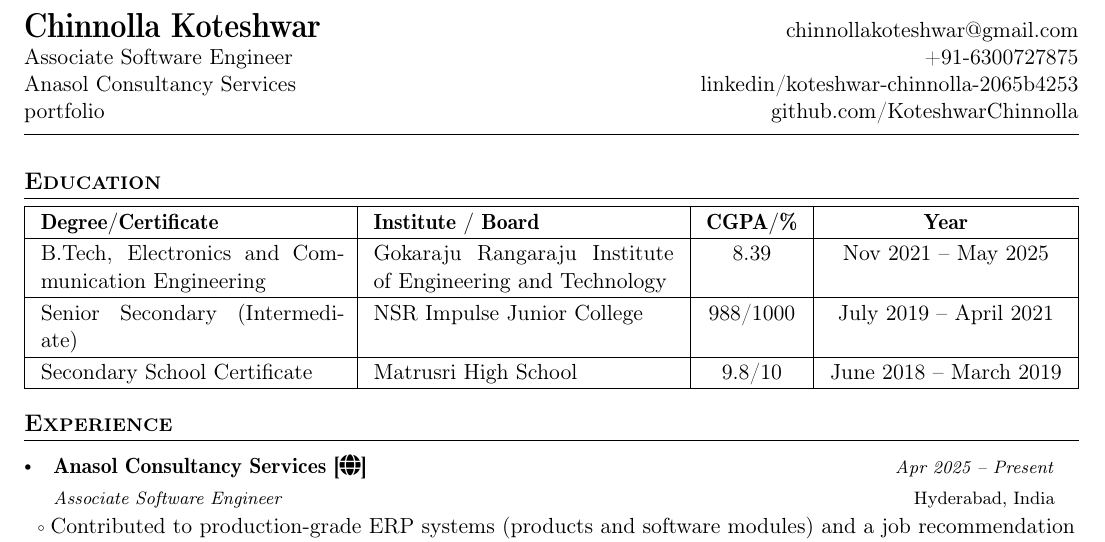
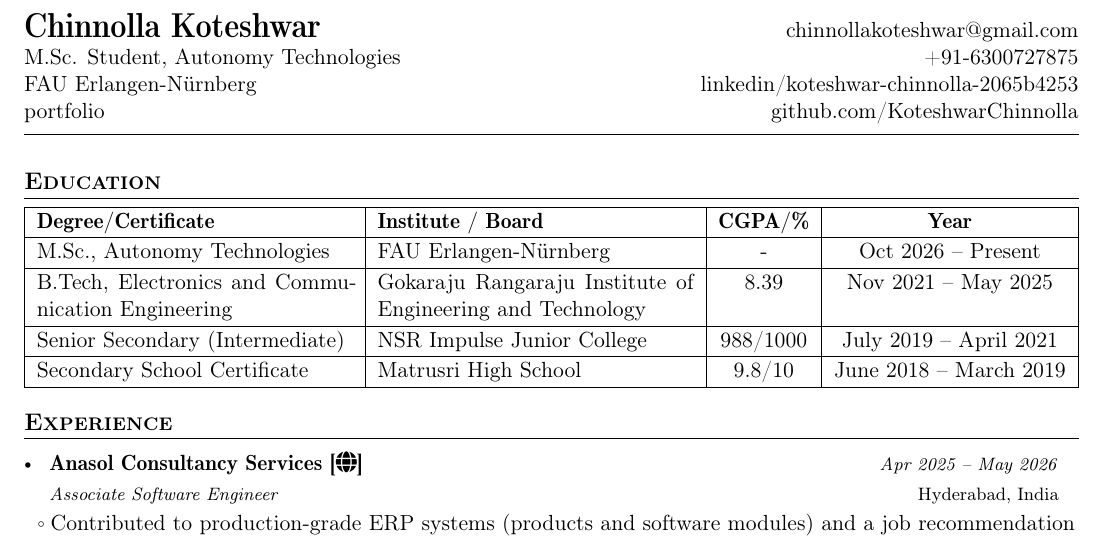
Before and after one commit to KoteshwarChinnolla/DOC, a LaTeX CV (resume.tex): part of the page, cut so that both start at the same text. Compiled offline with pdfLaTeX.

Commit message:
Revise resume details for education and experience
Updated education and experience sections to reflect current status.

```diff
--- a/resume.tex
+++ b/resume.tex
@@ -146,8 +146,8 @@
 %----------------- HEADING --------------------
 \begin{tabularx}{\linewidth}{X r}
   {\LARGE \textbf{\name}} & \href{mailto:\email}{\email}\\
-  Associate Software Engineer &  +91-\phone\\
-  Anasol Consultancy Services & \href{https://www.linkedin.com/in/\linkedin}{linkedin/\linkedin} \\ \roll  \href{https://koteshwarchinnolla.github.io/}{portfolio} & \href{https://github.com/\github}{github.com/\github} \\
+  M.Sc. Student, Autonomy Technologies &  +91-\phone\\
+  FAU Erlangen-Nürnberg & \href{https://www.linkedin.com/in/\linkedin}{linkedin/\linkedin} \\ \roll  \href{https://koteshwarchinnolla.github.io/}{portfolio} & \href{https://github.com/\github}{github.com/\github} \\
   \end{tabularx}
 \vspace{1mm}
 \hrule
@@ -155,11 +155,15 @@
 
 %----------------- EDUCATION --------------------
 \section*{Education}
-\renewcommand{\arraystretch}{1.15} % Slightly compressed for space
-\setlength{\tabcolsep}{8pt}
+\renewcommand{\arraystretch}{1.1} % Slightly compressed to ensure 1-page fit
+\setlength{\tabcolsep}{6pt}
 \begin{tabularx}{\textwidth}{|X|X|c|c|}
   \hline
   \textbf{Degree/Certificate} & \textbf{Institute / Board} & \textbf{CGPA/\%} & \textbf{Year} \\
+  \hline
+  M.Sc., Autonomy Technologies &
+  FAU Erlangen-Nürnberg &
+  - & Oct 2026 -- Present \\
   \hline
   B.Tech, Electronics and Communication Engineering &
   Gokaraju Rangaraju Institute of Engineering and Technology &
@@ -179,7 +183,7 @@
 \resumeSubHeadingListStart
 \resumeSubheading
     {Anasol Consultancy Services [\href{https://anasol.co.in/}{\faIcon{globe}}]}{Hyderabad, India}
-    {Associate Software Engineer}{Apr 2025 -- Present}
+    {Associate Software Engineer}{Apr 2025 -- May 2026}
     \resumeItemListStart
       \item Contributed to production-grade ERP systems (products and software modules) and a job recommendation platform.
       \item Worked with Kubernetes, LangChain, Kafka, Redis, Docker, CI/CD pipelines, and AWS Lambda to build scalable backend services.
```
